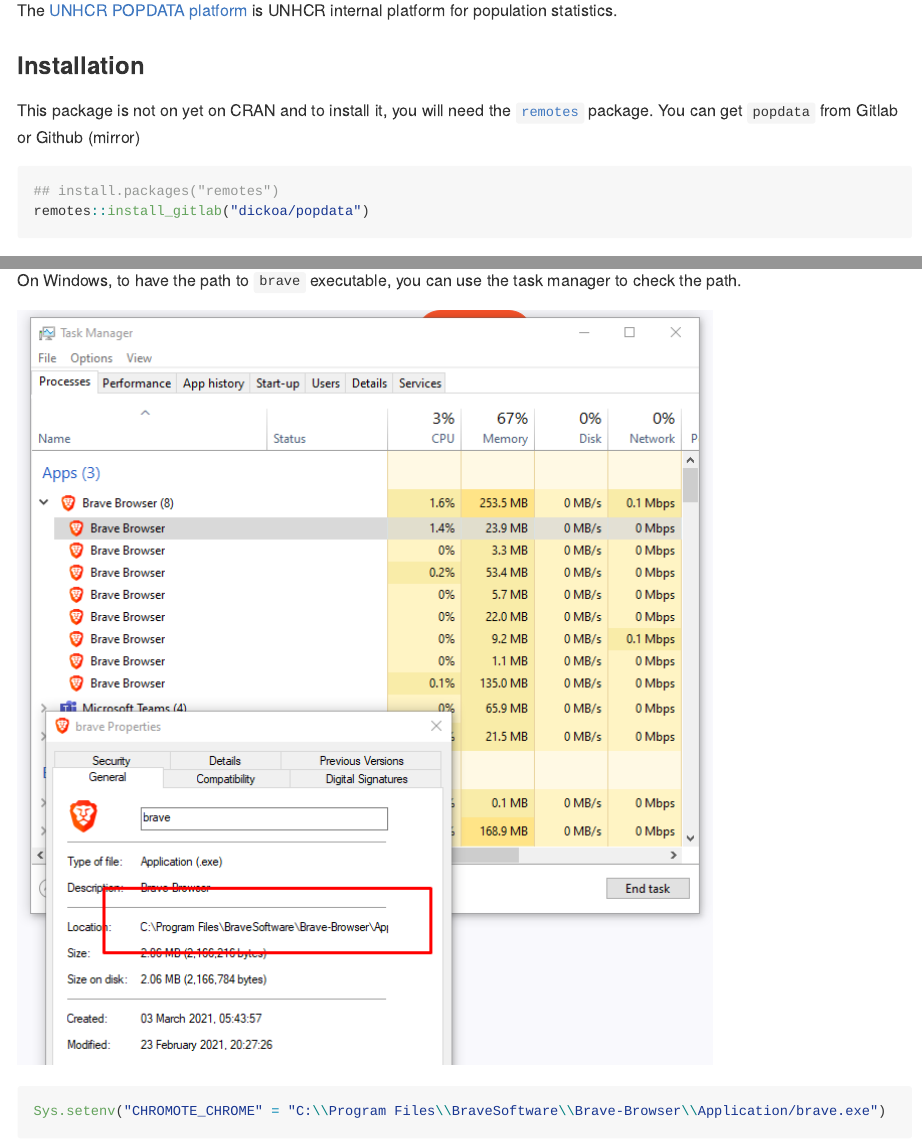
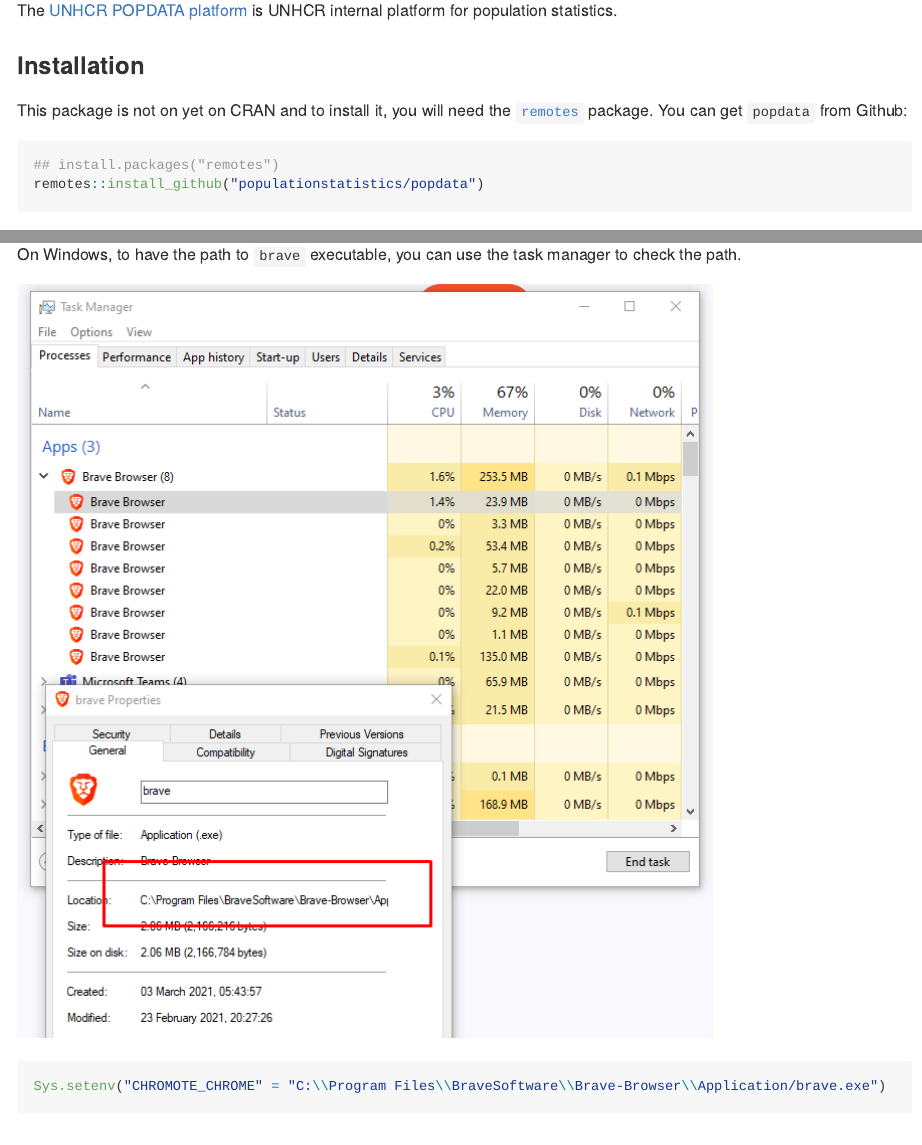
Before and after one commit to PopulationStatistics/popdata, an R Markdown document (README.Rmd): the page in a window 1100 px wide, from 210 px down, and a second part further down, joined at a grey line. The pictures show the output file README.md that the author committed with the source, drawn offline in the style of GitHub.

Commit message:
Move to the PopulationStatistics repository

````diff
--- a/README.Rmd
+++ b/README.Rmd
@@ -28,11 +28,11 @@
 ### Installation
 
 This package is not on yet on CRAN and to install it, you will need the [`remotes`](https://github.com/r-lib/remotes) package.
-You can get `popdata` from Gitlab or Github (mirror)
+You can get `popdata` from Github:
 
 ```{r, eval = FALSE}
 ## install.packages("remotes")
-remotes::install_gitlab("dickoa/popdata")
+remotes::install_github("populationstatistics/popdata")
 ```
 
 ### Using the popdata package
````
Also changed, not shown: README.md.
